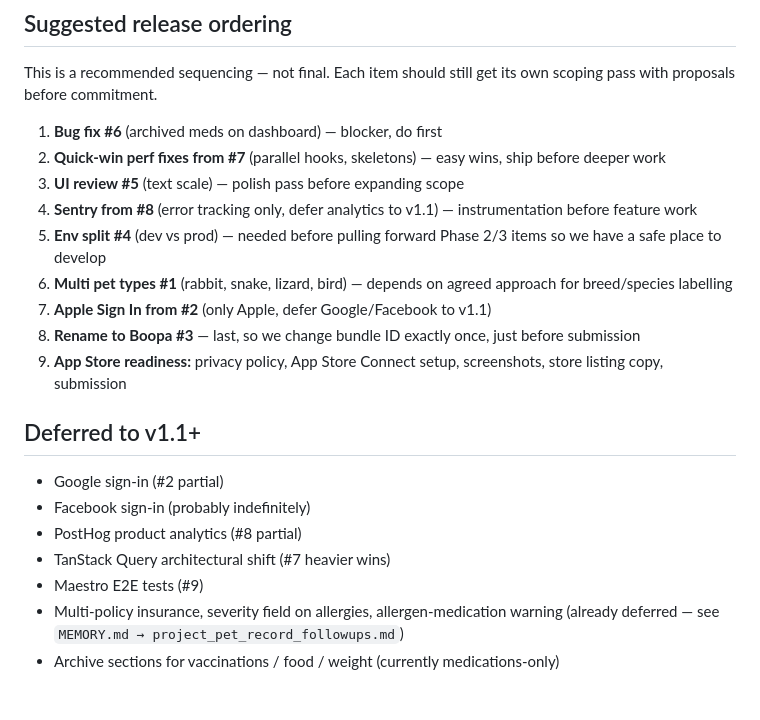
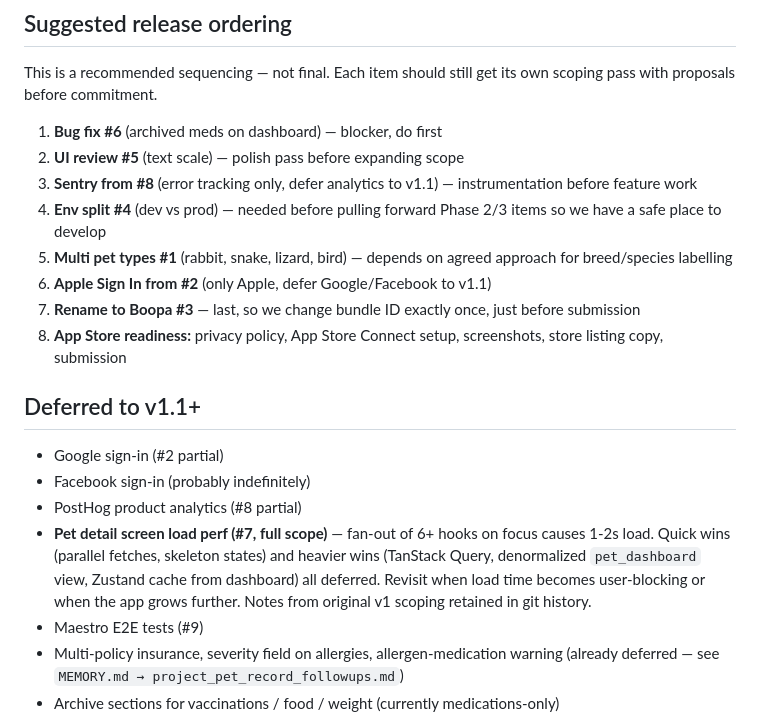
Before and after one commit to jackosaurus/pawlife, a Markdown page: docs/pawlife-v1-release-plan.md, the part around one of its changes. Drawn GitHub-style; blank space fills up the shorter version.

```diff
--- a/docs/pawlife-v1-release-plan.md
+++ b/docs/pawlife-v1-release-plan.md
@@ -233,21 +217,20 @@ The following items were captured by the user 2026-04-25 at the close of a long
 This is a recommended sequencing — not final. Each item should still get its own scoping pass with proposals before commitment.
 
 1. **Bug fix #6** (archived meds on dashboard) — blocker, do first
-2. **Quick-win perf fixes from #7** (parallel hooks, skeletons) — easy wins, ship before deeper work
-3. **UI review #5** (text scale) — polish pass before expanding scope
-4. **Sentry from #8** (error tracking only, defer analytics to v1.1) — instrumentation before feature work
-5. **Env split #4** (dev vs prod) — needed before pulling forward Phase 2/3 items so we have a safe place to develop
-6. **Multi pet types #1** (rabbit, snake, lizard, bird) — depends on agreed approach for breed/species labelling
-7. **Apple Sign In from #2** (only Apple, defer Google/Facebook to v1.1)
-8. **Rename to Boopa #3** — last, so we change bundle ID exactly once, just before submission
-9. **App Store readiness:** privacy policy, App Store Connect setup, screenshots, store listing copy, submission
+2. **UI review #5** (text scale) — polish pass before expanding scope
+3. **Sentry from #8** (error tracking only, defer analytics to v1.1) — instrumentation before feature work
+4. **Env split #4** (dev vs prod) — needed before pulling forward Phase 2/3 items so we have a safe place to develop
+5. **Multi pet types #1** (rabbit, snake, lizard, bird) — depends on agreed approach for breed/species labelling
+6. **Apple Sign In from #2** (only Apple, defer Google/Facebook to v1.1)
+7. **Rename to Boopa #3** — last, so we change bundle ID exactly once, just before submission
+8. **App Store readiness:** privacy policy, App Store Connect setup, screenshots, store listing copy, submission
 
 ## Deferred to v1.1+
 
 - Google sign-in (#2 partial)
 - Facebook sign-in (probably indefinitely)
 - PostHog product analytics (#8 partial)
-- TanStack Query architectural shift (#7 heavier wins)
+- **Pet detail screen load perf (#7, full scope)** — fan-out of 6+ hooks on focus causes 1-2s load. Quick wins (parallel fetches, skeleton states) and heavier wins (TanStack Query, denormalized `pet_dashboard` view, Zustand cache from dashboard) all deferred. Revisit when load time becomes user-blocking or when the app grows further. Notes from original v1 scoping retained in git history.
 - Maestro E2E tests (#9)
 - Multi-policy insurance, severity field on allergies, allergen-medication warning (already deferred — see `MEMORY.md → project_pet_record_followups.md`)
 - Archive sections for vaccinations / food / weight (currently medications-only)
```
Also changed, not shown: other parts of docs/pawlife-v1-release-plan.md (+2 -18 lines).
